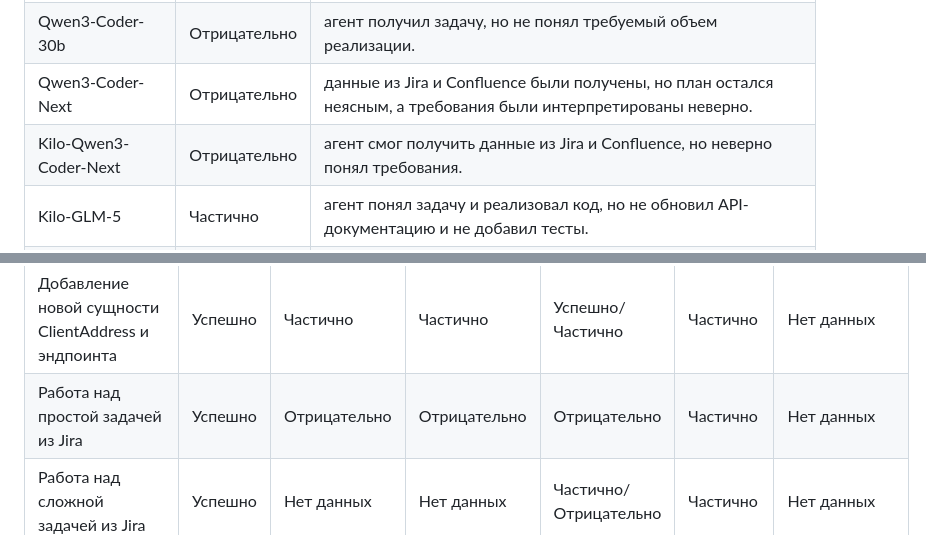
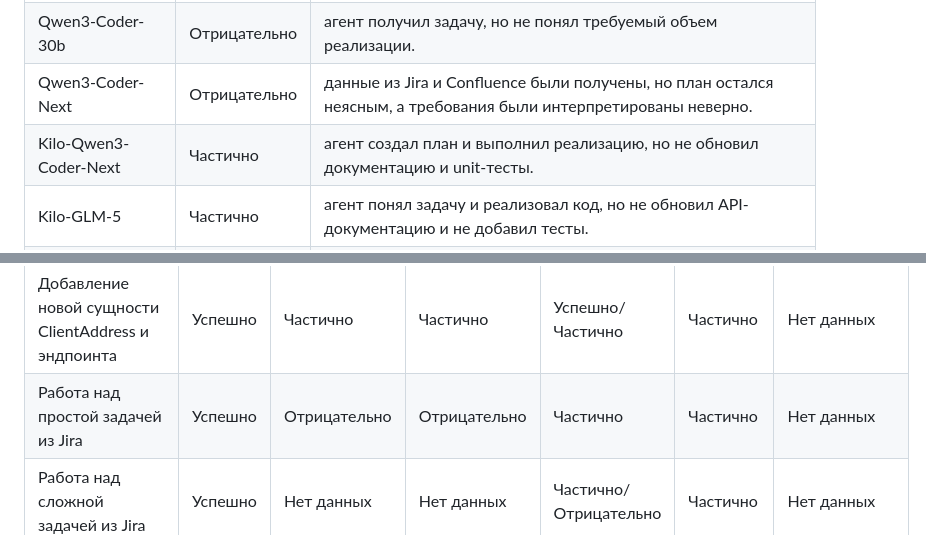
Before and after one commit to markul/demo-library-service, a Markdown page: docs/presentation/slides.md, 2 parts joined by grey strips. GitHub-like rendering.

Commit message:
updates presentation

```diff
--- a/docs/presentation/slides.md
+++ b/docs/presentation/slides.md
@@ -561,8 +561,8 @@ flowchart TB;
     </tr>
     <tr>
       <td>Kilo-Qwen3-Coder-Next</td>
-      <td class="status-negative">Отрицательно</td>
-      <td>агент смог получить данные из Jira и Confluence, но неверно понял требования.</td>
+      <td class="status-partial">Частично</td>
+      <td>агент создал план и выполнил реализацию, но не обновил документацию и unit-тесты.</td>
     </tr>
     <tr>
       <td>Kilo-GLM-5</td>
@@ -766,7 +766,7 @@ flowchart TB;
       <td class="status-success">Успешно</td>
       <td class="status-negative">Отрицательно</td>
       <td class="status-negative">Отрицательно</td>
-      <td class="status-negative">Отрицательно</td>
+      <td class="status-partial">Частично</td>
       <td class="status-partial">Частично</td>
       <td class="status-no-data">Нет данных</td>
     </tr>
```
